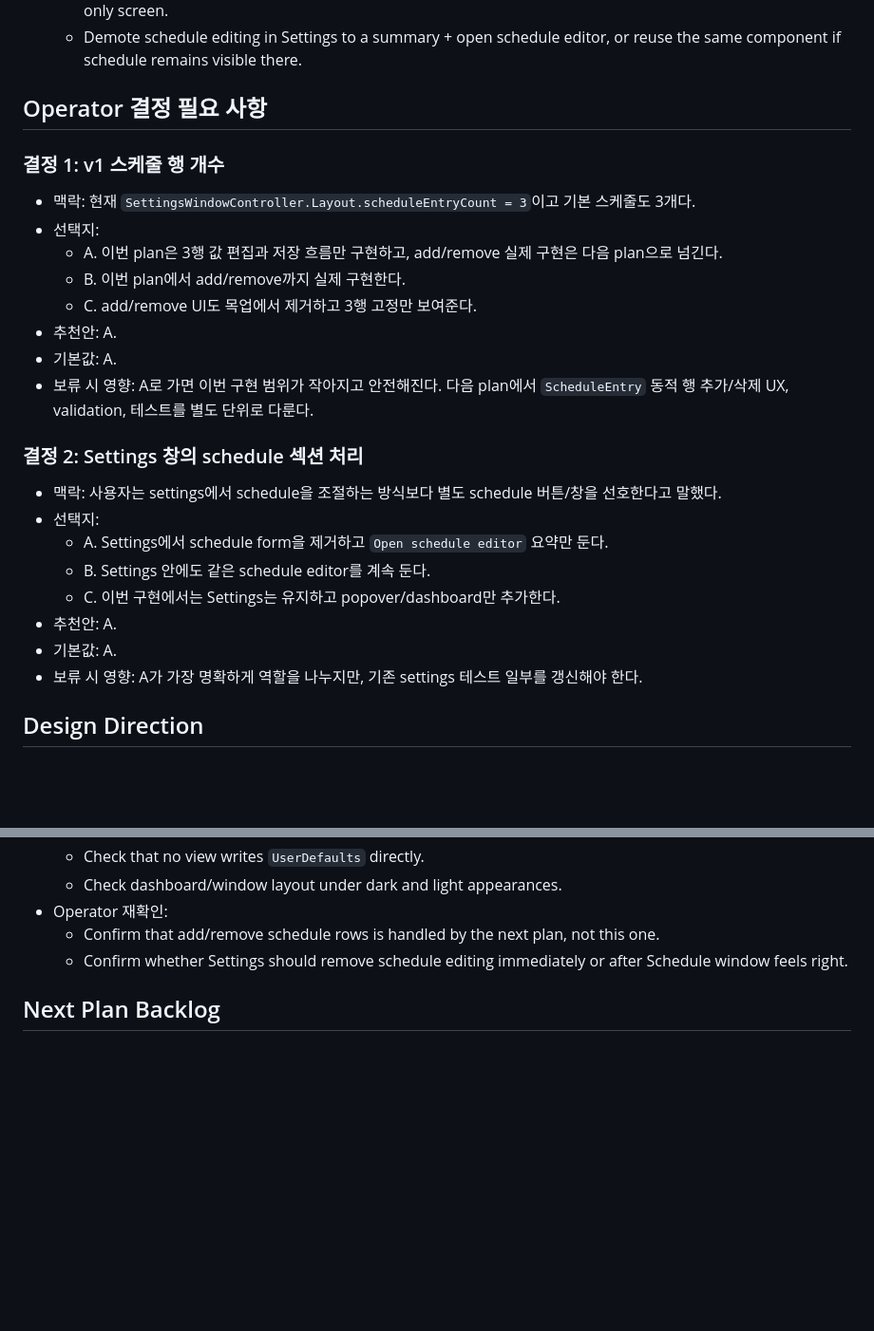
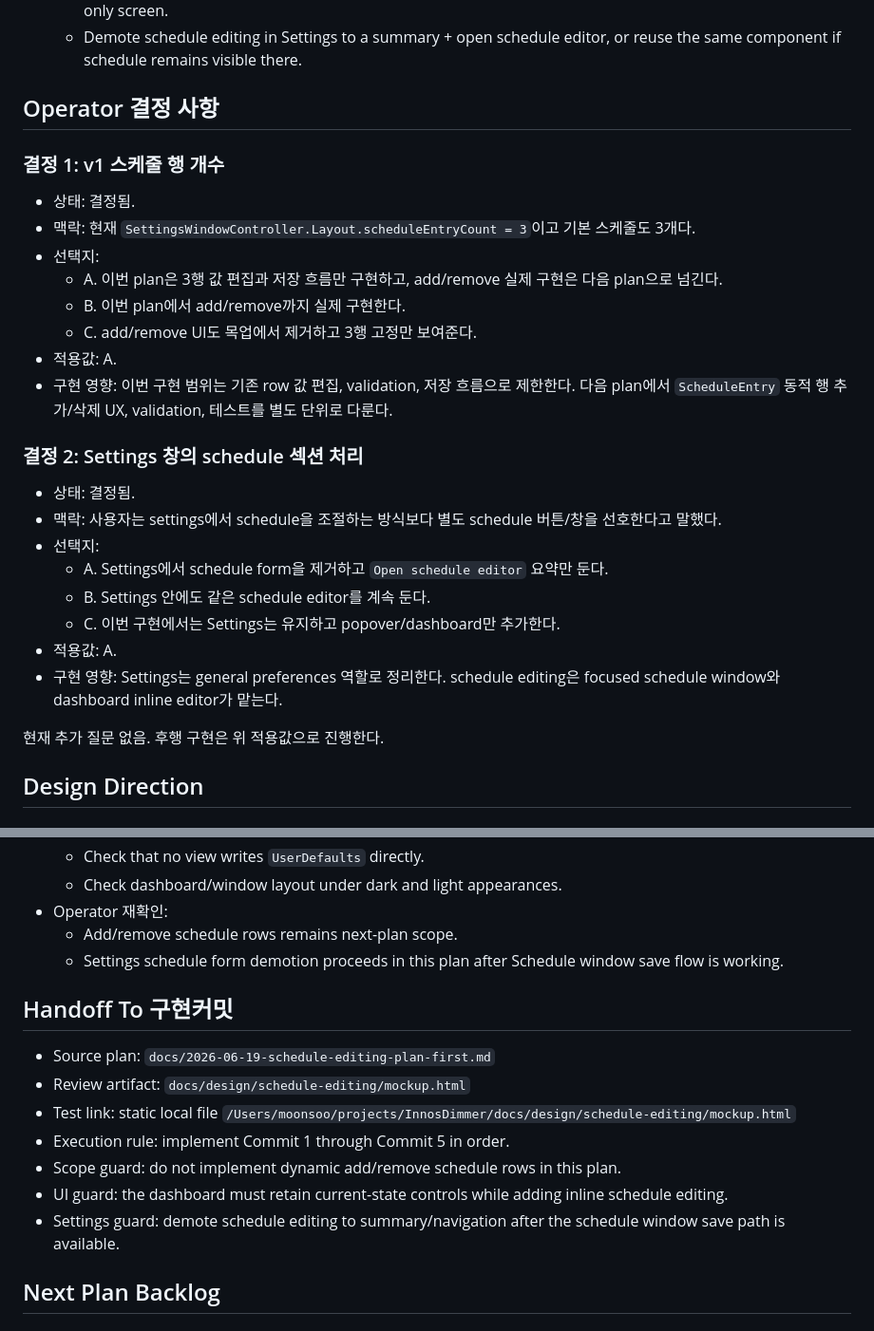
Before and after one commit to everydy/InnosDimmer, a Markdown page: docs/2026-06-19-schedule-editing-plan-first.md, 2 parts joined by grey strips. Shown at 95% size. GitHub-like rendering; blank space fills up the shorter version.

Commit message:
Lock schedule editing plan for implementation
Why: User approved the schedule editing mockup direction and invoked plan-first, so the plan needs to be locked as the source for 후행 구현커밋.

Key changes:
- Mark the schedule editing plan as approved for 후행 구현커밋.
- Resolve operator decisions around fixed-row v1, settings demotion, popover action layout, and dashboard expanded-popover behavior.
- Add explicit handoff rules and HTML artifact status for implementation.

Operator context:
- User said 이대로 and invoked plan-first-implementation.
- Kept implementation out of this turn per plan-first boundary.

Verification:
- git diff --check -- docs/2026-06-19-schedule-editing-plan-first.md

```diff
--- a/docs/2026-06-19-schedule-editing-plan-first.md
+++ b/docs/2026-06-19-schedule-editing-plan-first.md
@@ -44,29 +60,31 @@ Make schedule editing easier by splitting it into the right UI surfaces:
   - Keep current-state controls in the dashboard; the dashboard is an expanded popover, not an automation-only screen.
   - Demote schedule editing in Settings to a summary + open schedule editor, or reuse the same component if schedule remains visible there.
 
-## Operator 결정 필요 사항
+## Operator 결정 사항
 
 ### 결정 1: v1 스케줄 행 개수
 
+- 상태: 결정됨.
 - 맥락: 현재 `SettingsWindowController.Layout.scheduleEntryCount = 3`이고 기본 스케줄도 3개다.
 - 선택지:
   - A. 이번 plan은 3행 값 편집과 저장 흐름만 구현하고, add/remove 실제 구현은 다음 plan으로 넘긴다.
   - B. 이번 plan에서 add/remove까지 실제 구현한다.
   - C. add/remove UI도 목업에서 제거하고 3행 고정만 보여준다.
-- 추천안: A.
-- 기본값: A.
-- 보류 시 영향: A로 가면 이번 구현 범위가 작아지고 안전해진다. 다음 plan에서 `ScheduleEntry` 동적 행 추가/삭제 UX, validation, 테스트를 별도 단위로 다룬다.
+- 적용값: A.
+- 구현 영향: 이번 구현 범위는 기존 row 값 편집, validation, 저장 흐름으로 제한한다. 다음 plan에서 `ScheduleEntry` 동적 행 추가/삭제 UX, validation, 테스트를 별도 단위로 다룬다.
 
 ### 결정 2: Settings 창의 schedule 섹션 처리
 
+- 상태: 결정됨.
 - 맥락: 사용자는 settings에서 schedule을 조절하는 방식보다 별도 schedule 버튼/창을 선호한다고 말했다.
 - 선택지:
   - A. Settings에서 schedule form을 제거하고 `Open schedule editor` 요약만 둔다.
   - B. Settings 안에도 같은 schedule editor를 계속 둔다.
   - C. 이번 구현에서는 Settings는 유지하고 popover/dashboard만 추가한다.
-- 추천안: A.
-- 기본값: A.
-- 보류 시 영향: A가 가장 명확하게 역할을 나누지만, 기존 settings 테스트 일부를 갱신해야 한다.
+- 적용값: A.
+- 구현 영향: Settings는 general preferences 역할로 정리한다. schedule editing은 focused schedule window와 dashboard inline editor가 맡는다.
+
+현재 추가 질문 없음. 후행 구현은 위 적용값으로 진행한다.
 
 ## Design Direction
 
@@ -292,8 +310,18 @@ The actual implementation may choose an `NSView` helper or a small controller, b
   - Check that no view writes `UserDefaults` directly.
   - Check dashboard/window layout under dark and light appearances.
 - Operator 재확인:
-  - Confirm that add/remove schedule rows is handled by the next plan, not this one.
-  - Confirm whether Settings should remove schedule editing immediately or after Schedule window feels right.
+  - Add/remove schedule rows remains next-plan scope.
+  - Settings schedule form demotion proceeds in this plan after Schedule window save flow is working.
+
+## Handoff To 구현커밋
+
+- Source plan: `docs/2026-06-19-schedule-editing-plan-first.md`
+- Review artifact: `docs/design/schedule-editing/mockup.html`
+- Test link: static local file `/Users/moonsoo/projects/InnosDimmer/docs/design/schedule-editing/mockup.html`
+- Execution rule: implement Commit 1 through Commit 5 in order.
+- Scope guard: do not implement dynamic add/remove schedule rows in this plan.
+- UI guard: the dashboard must retain current-state controls while adding inline schedule editing.
+- Settings guard: demote schedule editing to summary/navigation after the schedule window save path is available.
 
 ## Next Plan Backlog
 
```
Also changed, not shown: other parts of docs/2026-06-19-schedule-editing-plan-first.md (+16 -0 lines).
